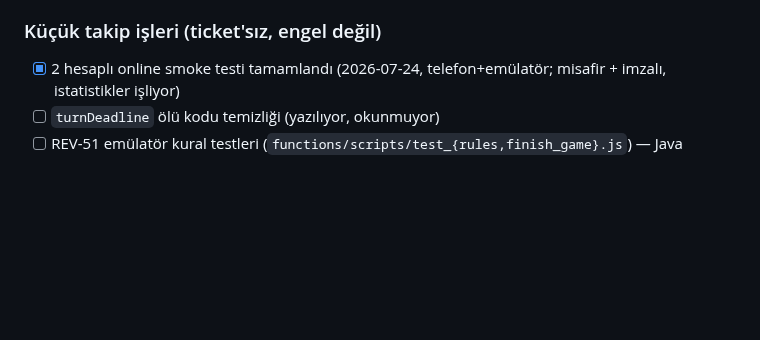
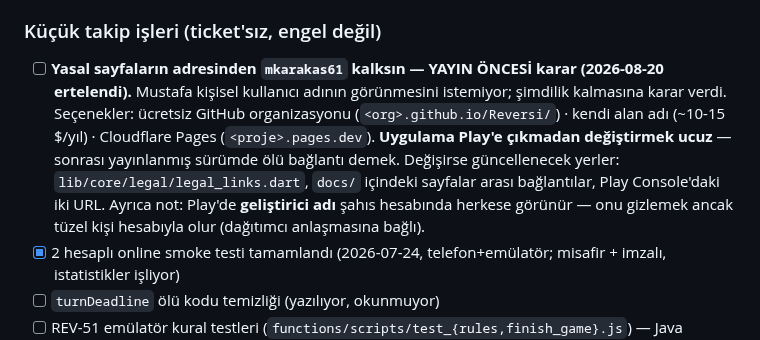
Before and after one commit to mkarakas61/Reversi, a Markdown page: PROGRESS.md, the part around the change. Rendered like a GitHub page; blank space fills up the shorter version.

Commit message:
PROGRESS: yasal sayfa adresindeki kullanıcı adı, yayın öncesine ertelendi
Co-Authored-By: Claude Opus 5 <noreply@anthropic.com>

```diff
--- a/PROGRESS.md
+++ b/PROGRESS.md
@@ -756,6 +756,14 @@ Onaylı plan: `/Users/f/.claude/plans/imdi-yeni-bir-a-amaya-ethereal-map.md`. Mu
 **Kilitli kararlar:** Lider tablosu Seviye+Galibiyet (Elo YOK ama genişletilebilir). Haftalık + TümZamanlar ayrı. Misafir maçı imzalı rakibe SAYILIR (yalnız misafir kazanmaz; farm riski kabul edildi, gerekirse sonra önlem). İstatistik+leaderboard Google girişine kapalı, misafire upsell. 3. istatistik sayfası AÇILMAZ — grafikler mevcut online istatistik ekranına girer. REV-54/55/57 aynı `finish_game` dosyasını değiştirir — birlikte ele al.
 
 ### Küçük takip işleri (ticket'sız, engel değil)
+- [ ] **Yasal sayfaların adresinden `mkarakas61` kalksın — YAYIN ÖNCESİ karar (2026-08-20 ertelendi).**
+      Mustafa kişisel kullanıcı adının görünmesini istemiyor; şimdilik kalmasına karar verdi.
+      Seçenekler: ücretsiz GitHub organizasyonu (`<org>.github.io/Reversi/`) · kendi alan adı
+      (~10-15 $/yıl) · Cloudflare Pages (`<proje>.pages.dev`). **Uygulama Play'e çıkmadan
+      değiştirmek ucuz** — sonrası yayınlanmış sürümde ölü bağlantı demek. Değişirse güncellenecek
+      yerler: `lib/core/legal/legal_links.dart`, `docs/` içindeki sayfalar arası bağlantılar,
+      Play Console'daki iki URL. Ayrıca not: Play'de **geliştirici adı** şahıs hesabında herkese
+      görünür — onu gizlemek ancak tüzel kişi hesabıyla olur (dağıtımcı anlaşmasına bağlı).
 - [x] 2 hesaplı online smoke testi tamamlandı (2026-07-24, telefon+emülatör; misafir + imzalı, istatistikler işliyor)
 - [ ] `turnDeadline` ölü kodu temizliği (yazılıyor, okunmuyor)
 - [ ] REV-51 emülatör kural testleri (`functions/scripts/test_{rules,finish_game}.js`) — Java kurulunca; canlı test geçtiği için düşük öncelik
```
